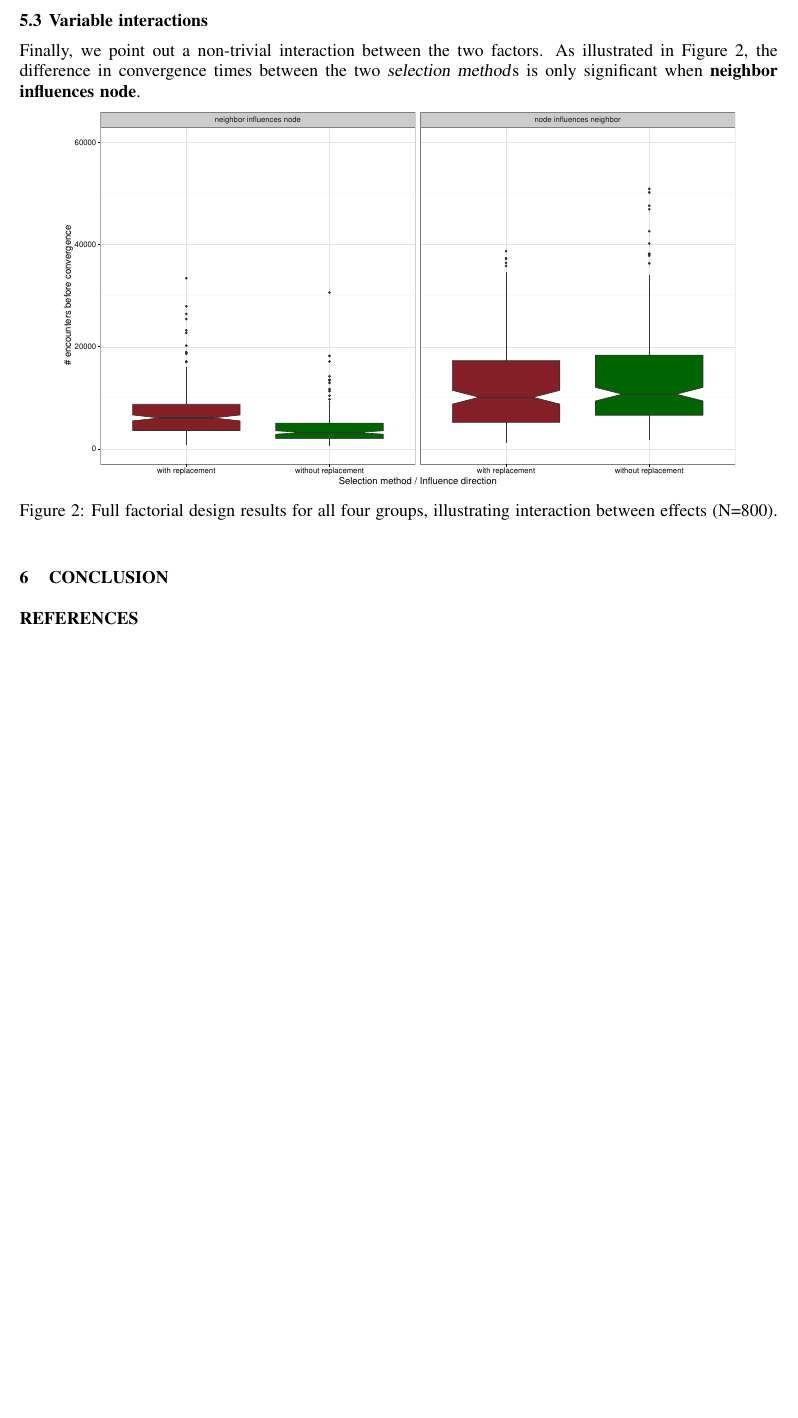
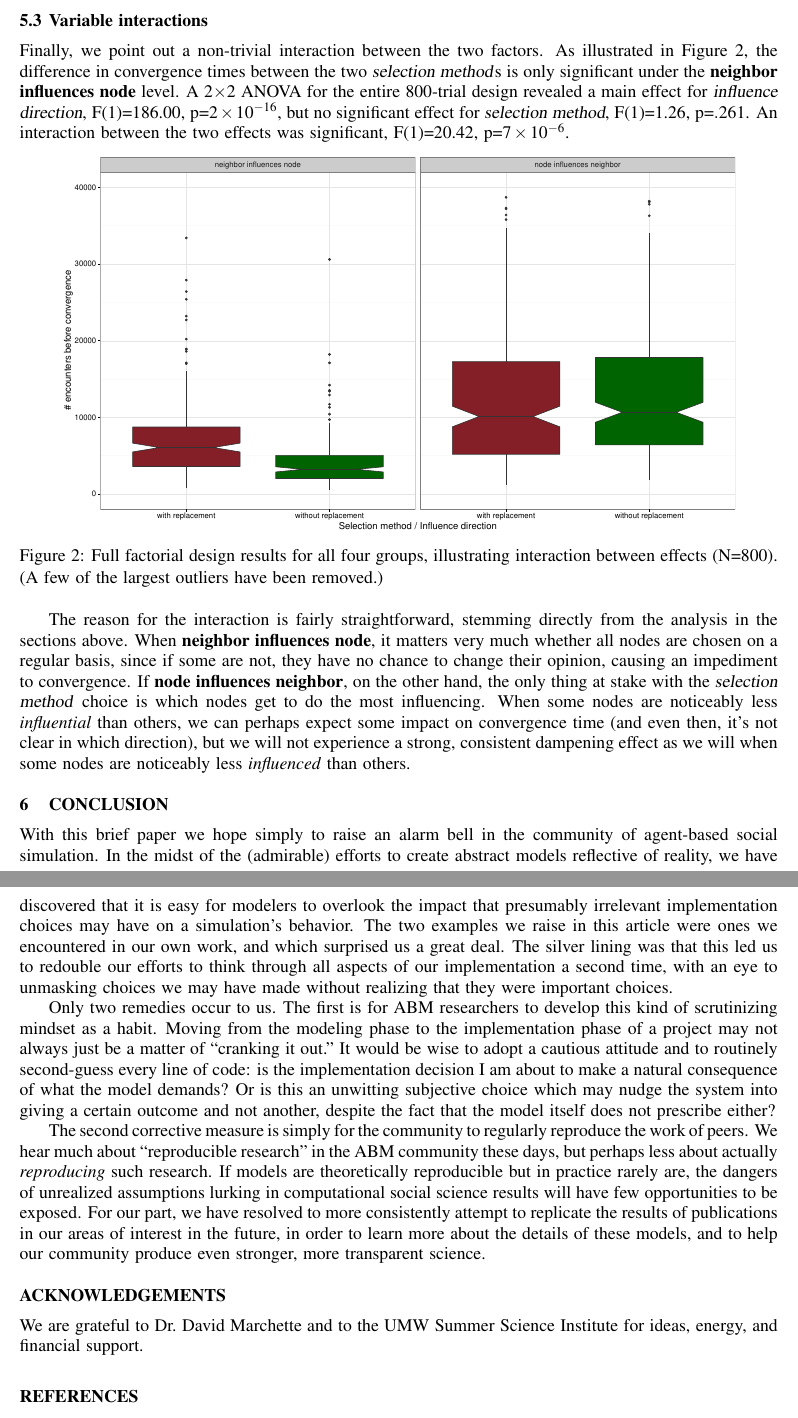
Before and after one commit to hzontine/polarbear, a LaTeX document (CSSSA/daviesZontine.tex, which reads CSSSA/conclusion.tex, CSSSA/results.tex): part of page 6 of 7 before the commit and two parts of pages 6 and 7 of 8 after it, the two joined at a grey line, cut so that both start at the same text, the shorter picture padded with empty space. Compiled offline with pdfLaTeX; an older LaTeX class or package is replaced by its successor.

Commit message:
Finish CSSSA paper!

```diff
--- a/CSSSA/conclusion.tex
+++ b/CSSSA/conclusion.tex
@@ -1,2 +1,39 @@
 
 \section{CONCLUSION}
+
+With this brief paper we hope simply to raise an alarm bell in the community
+of agent-based social simulation. In the midst of the (admirable) efforts to
+create abstract models reflective of reality, we have discovered that it is
+easy for modelers to overlook the impact that presumably irrelevant
+implementation choices may have on a simulation's behavior. The two examples
+we raise in this article were ones we encountered in our own work, and which
+surprised us a great deal. The silver lining was that this led us to redouble
+our efforts to think through all aspects of our implementation a second time,
+with an eye to unmasking choices we may have made without realizing that they
+were important choices.
+
+Only two remedies occur to us. The first is for ABM researchers to develop
+this kind of scrutinizing mindset as a habit. Moving from the modeling phase
+to the implementation phase of a project may not always just be a matter of
+``cranking it out." It would be wise to adopt a cautious attitude and to
+routinely second-guess every line of code: is the implementation decision I am
+about to make a natural consequence of what the model demands? Or is this an
+unwitting subjective choice which may nudge the system into giving a certain
+outcome and not another, despite the fact that the model itself does not
+prescribe either?
+
+The second corrective measure is simply for the community to regularly
+reproduce the work of peers. We hear much about ``reproducible research" in
+the ABM community these days, but perhaps less about actually
+\textit{reproducing} such research. If models are theoretically reproducible
+but in practice rarely are, the dangers of unrealized assumptions lurking in
+computational social science results will have few opportunities to be
+exposed. For our part, we have resolved to more consistently attempt to
+replicate the results of publications in our areas of interest in the future,
+in order to learn more about the details of these models, and to help our
+community produce even stronger, more transparent science.
+
+\section*{ACKNOWLEDGEMENTS}
+
+We are grateful to Dr.~David Marchette and to the UMW Summer Science Institute
+for ideas, energy, and financial support.
--- a/CSSSA/results.tex
+++ b/CSSSA/results.tex
@@ -19,3 +19,4 @@ direction} set to \textbf{neighbor influences node}.]{\includegraphics[width=0.4
   \hfill
   \subfloat[Comparison of \textsl{influence direction} levels, with \textsl{selection
 method} set to \textbf{without replacement}.]{\includegraphics[width=0.4\textwidth]{influenceDirectionBoxplot.pdf}\label{influenceDirectionBoxplot}}
+  \caption{Time to convergence of uniformity of opinion (N=400). (A few of the
@@ -69,13 +76,30 @@ to be the victim or influencer for every iteration?
 
 Finally, we point out a non-trivial interaction between the two factors. As
 illustrated in Figure~\ref{interactionBoxplot}, the difference in convergence
-times between the two \textsl{selection method}s is only significant when
-\textbf{neighbor influences node}.
+times between the two \textsl{selection method}s is only significant under the
+\textbf{neighbor influences node} level. A 2$\times$2 ANOVA for the entire
+800-trial design revealed a main effect for \textsl{influence direction},
+F(1)=186.00, p=$2\times 10^{-16}$, but no significant effect for
+\textsl{selection method}, F(1)=1.26, p=$.261$. An interaction between the two
+effects was significant, F(1)=20.42, p=$7\times 10^{-6}$.
 
 \begin{figure}[ht]
 \centering
 \includegraphics[width=0.9\textwidth]{interactionBoxplot.pdf}
 \caption{Full factorial design results for all four groups, illustrating
-interaction between effects (N=800).}
+interaction between effects (N=800). (A few of the largest outliers have been
+removed.)}
 \label{interactionBoxplot}
 \end{figure}
+
+The reason for the interaction is fairly straightforward, stemming directly
+from the analysis in the sections above. When \textbf{neighbor influences
+node}, it matters very much whether all nodes are chosen on a regular basis,
+since if some are not, they have no chance to change their opinion, causing an
+impediment to convergence. If \textbf{node influences neighbor}, on the other
+hand, the only thing at stake with the \textsl{selection method} choice is
+which nodes get to do the most influencing. When some nodes are noticeably
+less \textit{influential} than others, we can perhaps expect some impact on
+convergence time (and even then, it's not clear in which direction), but we
+will not experience a strong, consistent dampening effect as we will when some
+nodes are noticeably less \textit{influenced} than others.
```
Also changed, not shown: CSSSA/daviesZontine.bib (+3 -3 lines), CSSSA/design.tex (+7 -7 lines), CSSSA/related.tex (+0 -2 lines), CSSSA/daviesZontine.pdf, CSSSA/influenceDirectionBoxplot.pdf, CSSSA/interactionBoxplot.pdf, CSSSA/selectionMethodBoxplot.pdf, CSSSA/results.tex (62 more changed lines), 1 other file.
